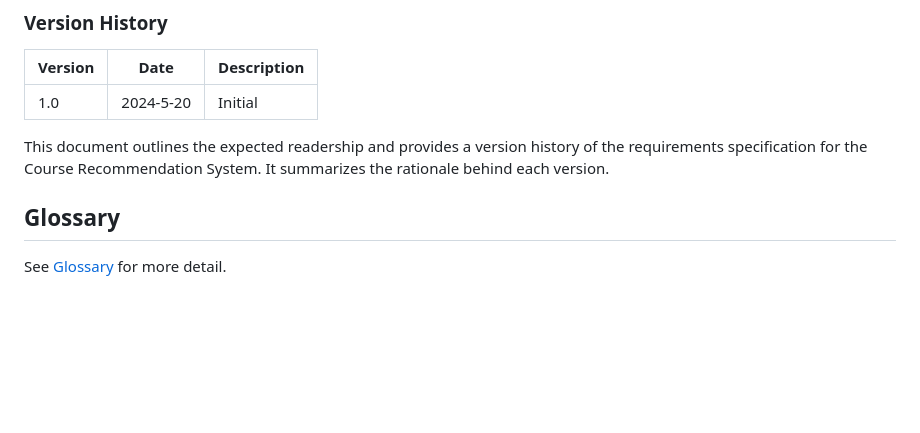
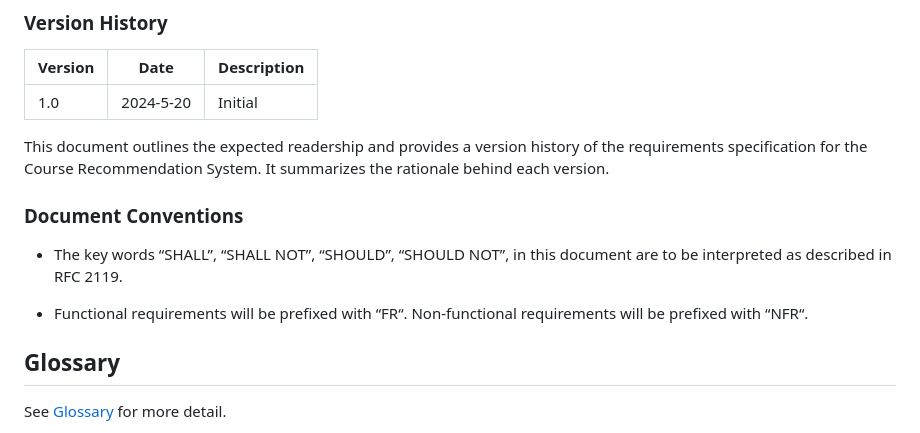
Before and after one commit to lxymahatma/PBL3, a Markdown page: Writerside/topics/Requirements-Specification-Document.md, the part around the change. GitHub-like rendering; blank space fills up the shorter version.

Commit message:
DOcument conventions

```diff
--- a/Writerside/topics/Requirements-Specification-Document.md
+++ b/Writerside/topics/Requirements-Specification-Document.md
@@ -11,6 +11,12 @@
 
 This document outlines the expected readership and provides a version history of the requirements specification for the Course
 Recommendation System. It summarizes the rationale behind each version.
+
+### Document Conventions
+
+* The key words “SHALL”, “SHALL NOT”, “SHOULD”, “SHOULD NOT”, in this document are to be interpreted as described in RFC 2119.
+
+* Functional requirements will be prefixed with “FR“. Non-functional requirements will be prefixed with “NFR“.
 
 ## Glossary
 
```
